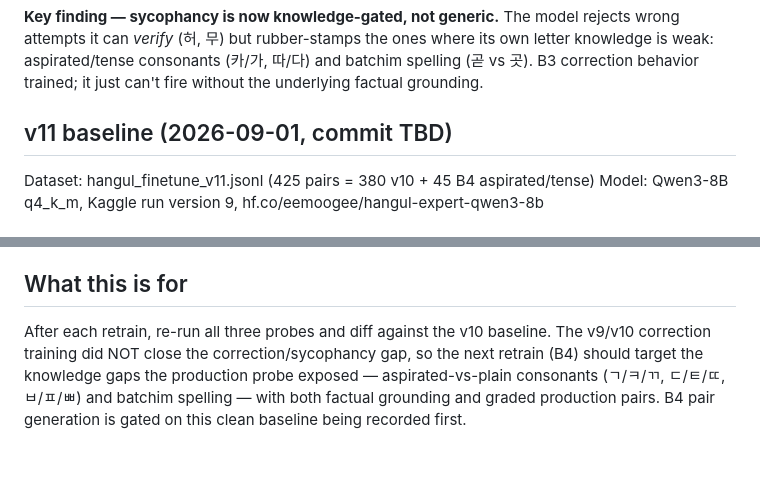
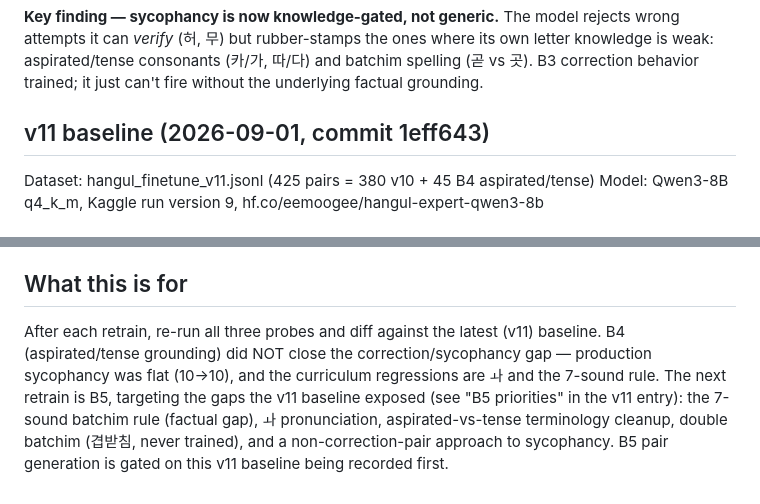
Before and after one commit to eemoogee/hangul-tutor, a Markdown page: evals/README.md, 2 parts joined by grey strips. Drawn GitHub-style; blank space fills up the shorter version.

Commit message:
docs(evals): backfill v11 commit hash + point forward to B5
- v11 baseline header: commit TBD -> 1eff643 (the v11 merge commit)
- 'What this is for': diff against v11 baseline, not v10; next retrain is B5
  (7-sound batchim, ㅘ, tense/aspirated terminology, 겹받침, sycophancy)

```diff
--- a/evals/README.md
+++ b/evals/README.md
@@ -111,7 +111,7 @@ its own letter knowledge is weak: aspirated/tense consonants (카/가, 따/다)
 batchim spelling (곧 vs 곳). B3 correction behavior trained; it just can't fire
 without the underlying factual grounding.
 
-## v11 baseline (2026-09-01, commit TBD)
+## v11 baseline (2026-09-01, commit 1eff643)
 
 Dataset: hangul_finetune_v11.jsonl (425 pairs = 380 v10 + 45 B4 aspirated/tense)
 Model: Qwen3-8B q4_k_m, Kaggle run version 9, hf.co/eemoogee/hangul-expert-qwen3-8b
@@ -158,9 +158,11 @@ Production sycophancy: no improvement (10→10)
 
 ## What this is for
 
-After each retrain, re-run all three probes and diff against the v10 baseline.
-The v9/v10 correction training did NOT close the correction/sycophancy gap, so
-the next retrain (B4) should target the knowledge gaps the production probe
-exposed — aspirated-vs-plain consonants (ㄱ/ㅋ/ㄲ, ㄷ/ㅌ/ㄸ, ㅂ/ㅍ/ㅃ) and batchim
-spelling — with both factual grounding and graded production pairs. B4 pair
-generation is gated on this clean baseline being recorded first.
+After each retrain, re-run all three probes and diff against the latest (v11)
+baseline. B4 (aspirated/tense grounding) did NOT close the correction/sycophancy
+gap — production sycophancy was flat (10→10), and the curriculum regressions are
+ㅘ and the 7-sound rule. The next retrain is B5, targeting the gaps the v11
+baseline exposed (see "B5 priorities" in the v11 entry): the 7-sound batchim
+rule (factual gap), ㅘ pronunciation, aspirated-vs-tense terminology cleanup,
+double batchim (겹받침, never trained), and a non-correction-pair approach to
+sycophancy. B5 pair generation is gated on this v11 baseline being recorded first.
```
